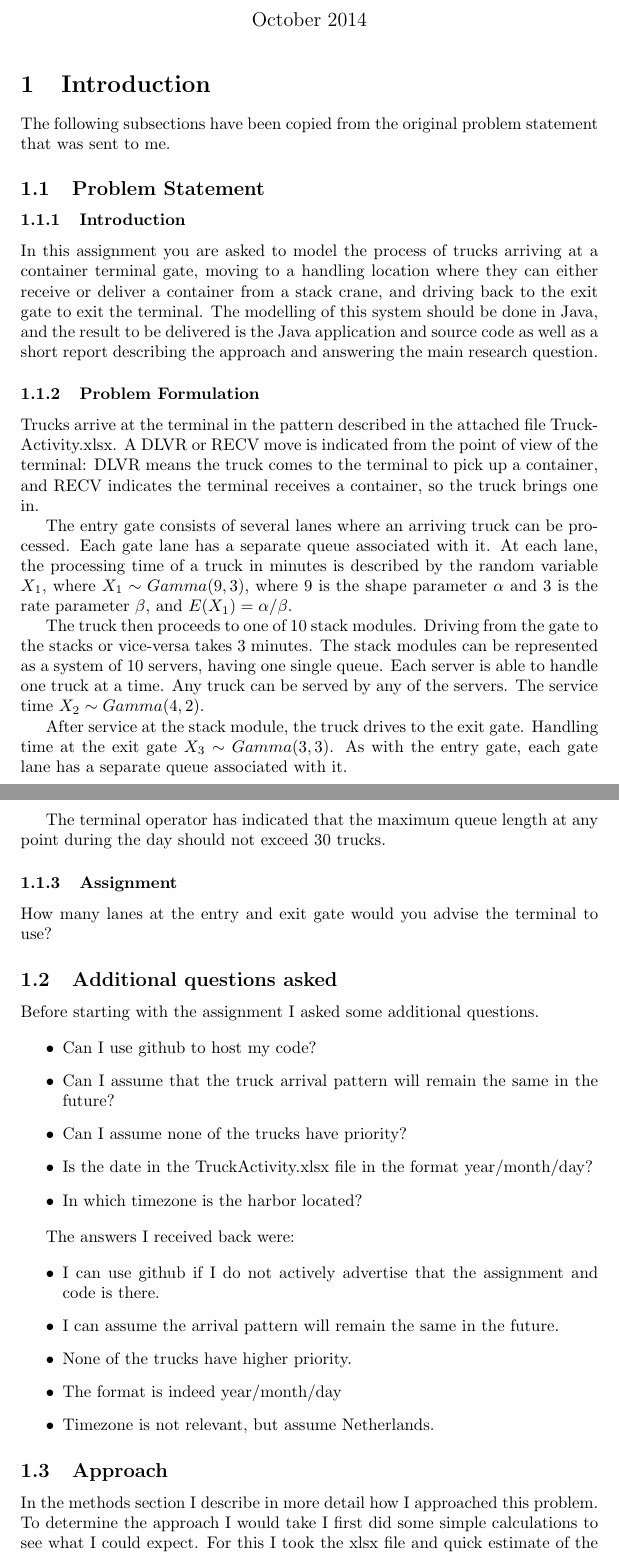
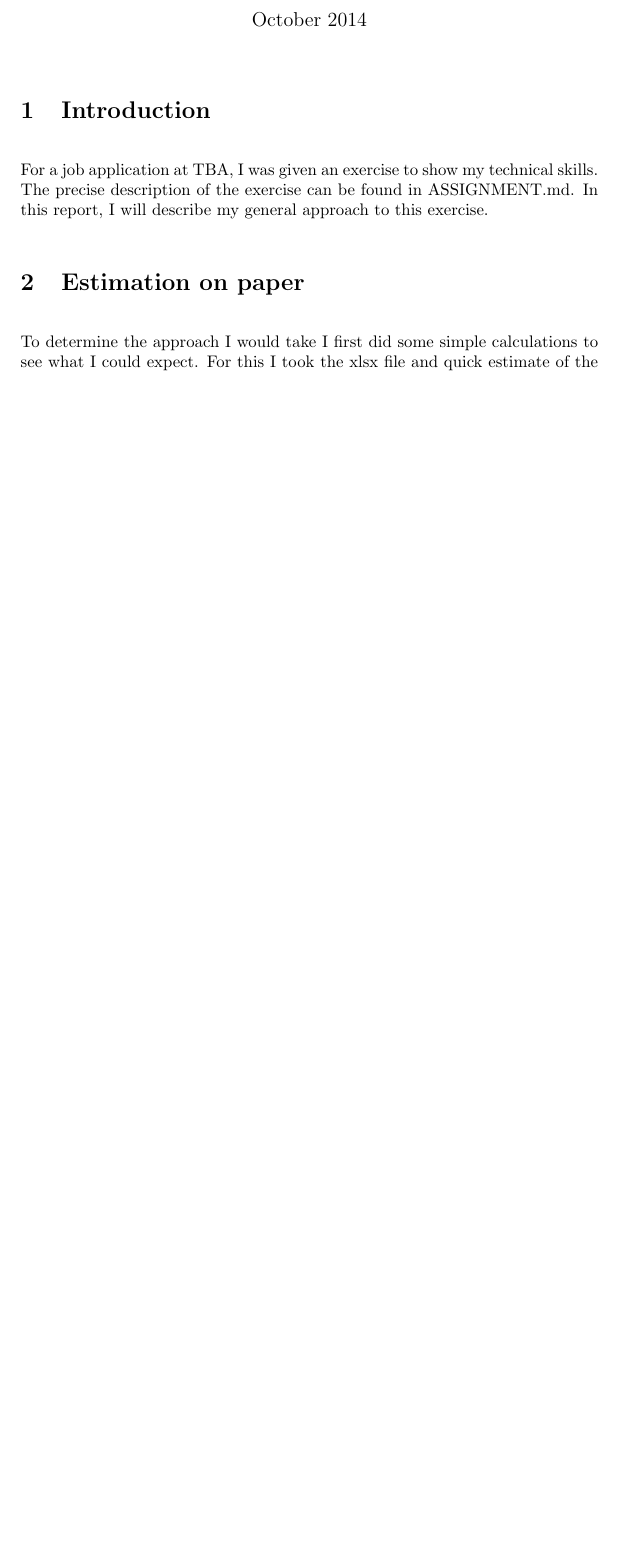
Before and after one commit to jorisslob/TBA_Assessment, a LaTeX document (report/report.tex): two parts of pages 1 and 2 of 3 before the commit and part of page 1 of 2 after it, the two joined at a grey line, cut so that both start at the same text, the shorter picture padded with empty space. Compiled offline with pdfLaTeX.

Commit message:
Restructure report to be more like a report and less like a paper.

```diff
--- a/report/report.tex
+++ b/report/report.tex
@@ -3,94 +7,21 @@
 
 \begin{document}
-\title{TBA Assignment}
+\title{TBA Gate Model Assignment}
 \author{Joris Slob}
 \date{October 2014}
 \maketitle
 
 \section{Introduction}
 
-The following subsections have been copied from the original problem
-statement that was sent to me.
+For a job application at TBA, I was given an exercise to show my
+technical skills. The precise description of the exercise can be found
+in ASSIGNMENT.md. In this report, I will describe my general approach
+to this exercise.
 
-\subsection{Problem Statement}
+\section{Estimation on paper}
 
-\subsubsection{Introduction}
-
-In this assignment you are asked to model the process of trucks
-arriving at a container terminal gate, moving to a handling location
-where they can either receive or deliver a container from a stack
-crane, and driving back to the exit gate to exit the terminal. The
-modelling of this system should be done in Java, and the result to be
-delivered is the Java application and source code as well as a short
-report describing the approach and answering the main research
-question.
-
-\subsubsection{Problem Formulation}
-
-Trucks arrive at the terminal in the pattern described in the attached
-file TruckActivity.xlsx. A DLVR or RECV move is indicated from the
-point of view of the terminal: DLVR means the truck comes to the
-terminal to pick up a container, and RECV indicates the terminal
-receives a container, so the truck brings one in.
-
-The entry gate consists of several lanes where an arriving truck can
-be processed. Each gate lane has a separate queue associated with
-it. At each lane, the processing time of a truck in minutes is
-described by the random variable $X_1$, where $X_1 \sim Gamma(9, 3)$,
-where 9 is the shape parameter $\alpha$ and 3 is the rate parameter
-$\beta$, and $E(X_1) = \alpha / \beta$.
-
-The truck then proceeds to one of 10 stack modules. Driving from the
-gate to the stacks or vice-versa takes 3 minutes. The stack modules
-can be represented as a system of 10 servers, having one single
-queue. Each server is able to handle one truck at a time. Any truck
-can be served by any of the servers. The service time $X_2 \sim
-Gamma(4, 2)$.
-
-After service at the stack module, the truck drives to the exit
-gate. Handling time at the exit gate $X_3 \sim Gamma(3, 3)$. As with
-the entry gate, each gate lane has a separate queue associated with
-it.
-
-The terminal operator has indicated that the maximum queue length at
-any point during the day should not exceed 30 trucks.
-
-\subsubsection{Assignment}
-
-How many lanes at the entry and exit gate would you advise the
-terminal to use?
-
-\subsection{Additional questions asked}
-
-Before starting with the assignment I asked some additional questions.
-
-\begin{itemize}
-\item Can I use github to host my code?
-\item Can I assume that the truck arrival pattern will remain the same
-  in the future?
-\item Can I assume none of the trucks have priority?
-\item Is the date in the TruckActivity.xlsx file in the format
-  year/month/day?
-\item In which timezone is the harbor located?
-\end{itemize}
-
-The answers I received back were:
-
-\begin{itemize}
-\item I can use github if I do not actively advertise that the
-  assignment and code is there.
-\item I can assume the arrival pattern will remain the same in the
-  future.
-\item None of the trucks have higher priority.
-\item The format is indeed year/month/day
-\item Timezone is not relevant, but assume Netherlands.
-\end{itemize}
-
-\subsection{Approach}
-
-In the methods section I describe in more detail how I approached this
-problem. To determine the approach I would take I first did some
-simple calculations to see what I could expect. For this I took the
-xlsx file and quick estimate of the solution.
+To determine the approach I would take I first did some simple
+calculations to see what I could expect. For this I took the xlsx file
+and quick estimate of the solution.
 
 First observation is that the entries in the xlsx file are all for one
```
Also changed, not shown: report/report.tex (39 more changed lines).
